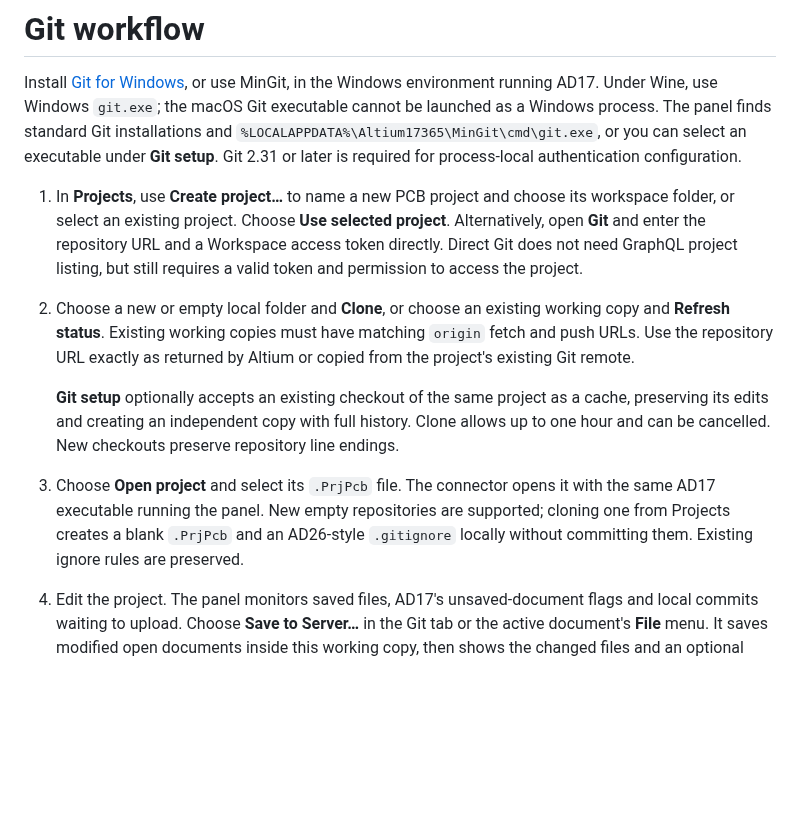
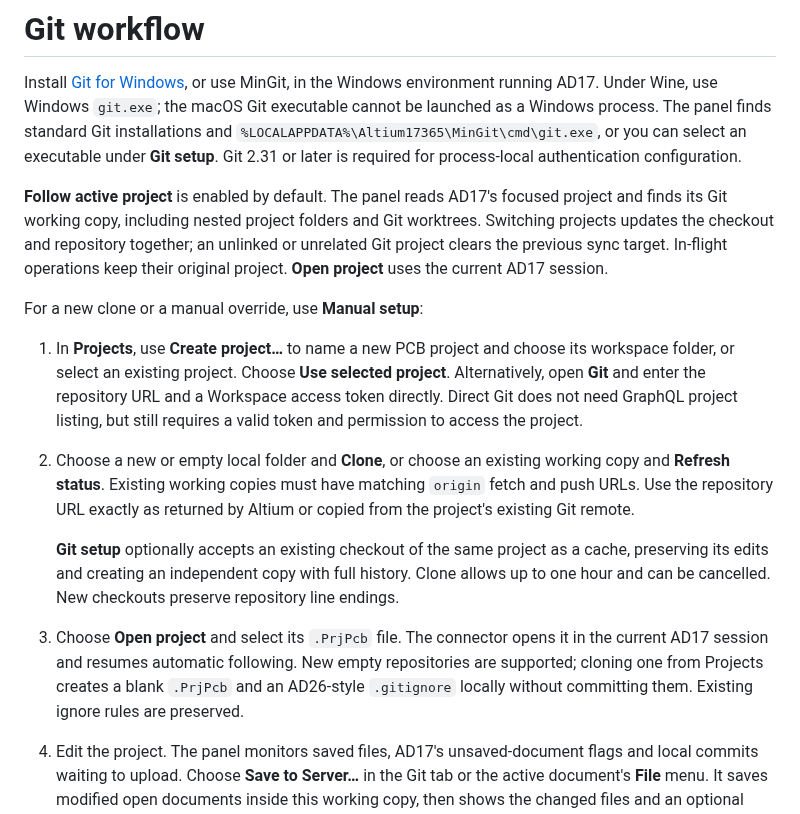
Before and after one commit to lazy-jubei/Altium-17-365, a Markdown page: docs/GIT.md, the part around the change. Rendered like a GitHub page; blank space fills up the shorter version.

```diff
--- a/docs/GIT.md
+++ b/docs/GIT.md
@@ -1,12 +1,16 @@
 # Git workflow
 
 Install [Git for Windows](https://gitforwindows.org/), or use MinGit, in the Windows environment running AD17. Under Wine, use Windows `git.exe`; the macOS Git executable cannot be launched as a Windows process. The panel finds standard Git installations and `%LOCALAPPDATA%\Altium17365\MinGit\cmd\git.exe`, or you can select an executable under **Git setup**. Git 2.31 or later is required for process-local authentication configuration.
+
+**Follow active project** is enabled by default. The panel reads AD17's focused project and finds its Git working copy, including nested project folders and Git worktrees. Switching projects updates the checkout and repository together; an unlinked or unrelated Git project clears the previous sync target. In-flight operations keep their original project. **Open project** uses the current AD17 session.
+
+For a new clone or a manual override, use **Manual setup**:
 
 1. In **Projects**, use **Create project…** to name a new PCB project and choose its workspace folder, or select an existing project. Choose **Use selected project**. Alternatively, open **Git** and enter the repository URL and a Workspace access token directly. Direct Git does not need GraphQL project listing, but still requires a valid token and permission to access the project.
 2. Choose a new or empty local folder and **Clone**, or choose an existing working copy and **Refresh status**. Existing working copies must have matching `origin` fetch and push URLs. Use the repository URL exactly as returned by Altium or copied from the project's existing Git remote.
 
    **Git setup** optionally accepts an existing checkout of the same project as a cache, preserving its edits and creating an independent copy with full history. Clone allows up to one hour and can be cancelled. New checkouts preserve repository line endings.
-3. Choose **Open project** and select its `.PrjPcb` file. The connector opens it with the same AD17 executable running the panel. New empty repositories are supported; cloning one from Projects creates a blank `.PrjPcb` and an AD26-style `.gitignore` locally without committing them. Existing ignore rules are preserved.
+3. Choose **Open project** and select its `.PrjPcb` file. The connector opens it in the current AD17 session and resumes automatic following. New empty repositories are supported; cloning one from Projects creates a blank `.PrjPcb` and an AD26-style `.gitignore` locally without committing them. Existing ignore rules are preserved.
 4. Edit the project. The panel monitors saved files, AD17's unsaved-document flags and local commits waiting to upload. Choose **Save to Server…** in the Git tab or the active document's **File** menu. It saves modified open documents inside this working copy, then shows the changed files and an optional comment field. Leaving it blank creates a commit with an empty message. Choose the files and select **Save to Server** to commit and push to `master`. Unchecked files remain local, including files already staged by another Git client. Configure `user.name` and `user.email` using your Git client if they are not already set.
 5. **Push changes** sends existing local commits. **Pull changes…** first reviews any incoming server commits; Push changes and Save to Server offer that review when needed. If uploading fails, the local commit is retained and **Save to Server…** stays available. Update credentials or resolve the connection problem and retry; an upload retry does not create a second commit. **Commit selected** is also available separately.
 6. **Pull changes…** lists updated files and any conflicts. Choose **Local** or **Server** for each conflicting file, including PCB/schematic binaries, deletions and file/folder collisions. Local means the version saved on this computer. Unrelated staged, unstaged and untracked files are preserved. Diverged histories create one local merge commit with an empty comment; upload it with Push changes.
```
Also changed, not shown: README.md (+5 -5 lines), docs/TESTING.md (+10 -0 lines), docs/active-project.png (added), 13 other files.
